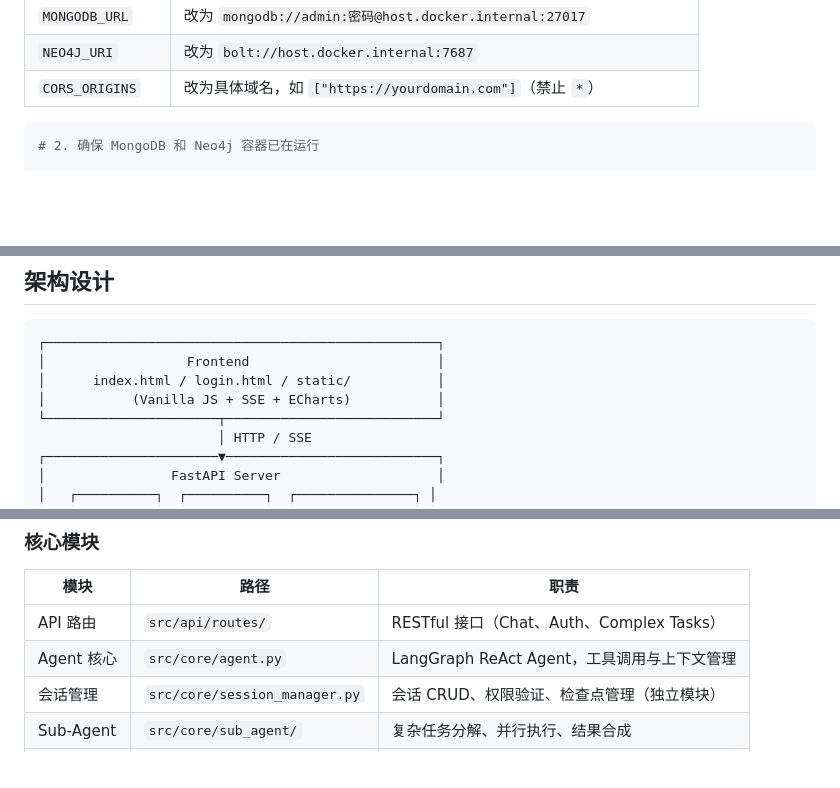
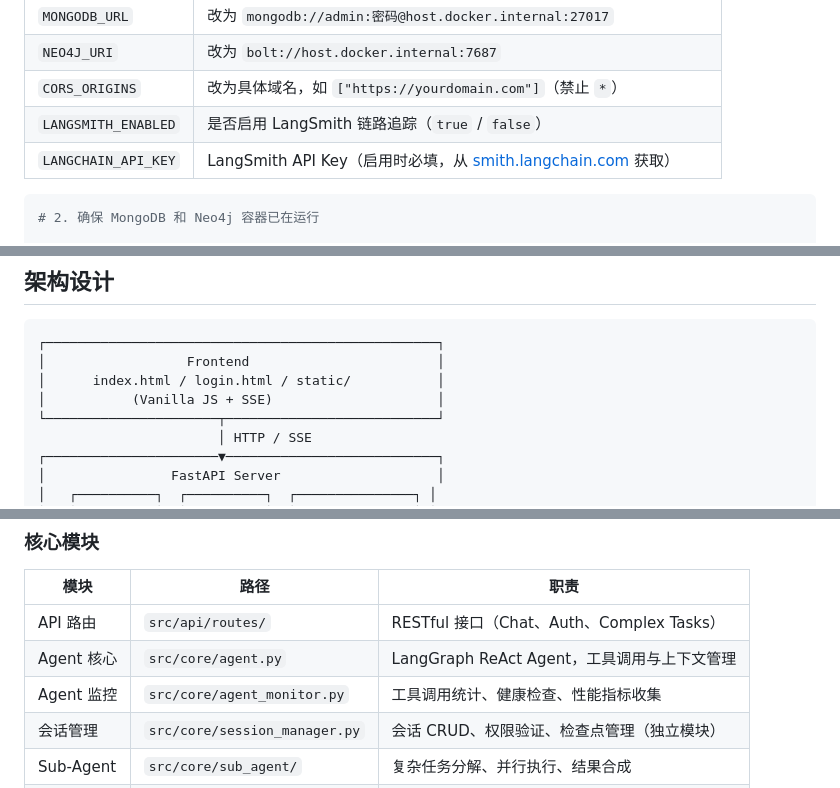
Before and after one commit to hahaxia20/my-agent, a Markdown page: README.md, 3 parts joined by grey strips. Drawn GitHub-style; blank space fills up the shorter version.

````diff
--- a/README.md
+++ b/README.md
@@ -179,6 +188,8 @@ cp .env.example .env
 | `MONGODB_URL` | 改为 `mongodb://admin:密码@host.docker.internal:27017` |
 | `NEO4J_URI` | 改为 `bolt://host.docker.internal:7687` |
 | `CORS_ORIGINS` | 改为具体域名，如 `["https://yourdomain.com"]`（禁止 `*`） |
+| `LANGSMITH_ENABLED` | 是否启用 LangSmith 链路追踪（`true` / `false`） |
+| `LANGCHAIN_API_KEY` | LangSmith API Key（启用时必填，从 [smith.langchain.com](https://smith.langchain.com) 获取） |
 
 ```bash
 # 2. 确保 MongoDB 和 Neo4j 容器已在运行
@@ -226,7 +237,7 @@ docker compose logs -f backend
 ┌──────────────────────────────────────────────────┐
 │                  Frontend                        │
 │      index.html / login.html / static/           │
-│           (Vanilla JS + SSE + ECharts)           │
+│           (Vanilla JS + SSE)                     │
 └──────────────────────┬───────────────────────────┘
                        │ HTTP / SSE
 ┌──────────────────────▼───────────────────────────┐
@@ -280,6 +295,7 @@ docker compose logs -f backend
 |------|------|------|
 | API 路由 | `src/api/routes/` | RESTful 接口（Chat、Auth、Complex Tasks） |
 | Agent 核心 | `src/core/agent.py` | LangGraph ReAct Agent，工具调用与上下文管理 |
+| Agent 监控 | `src/core/agent_monitor.py` | 工具调用统计、健康检查、性能指标收集 |
 | 会话管理 | `src/core/session_manager.py` | 会话 CRUD、权限验证、检查点管理（独立模块） |
 | Sub-Agent | `src/core/sub_agent/` | 复杂任务分解、并行执行、结果合成 |
 | 流式输出 | `src/core/stream/` | SSE 流式对话、Cypher 过滤、格式化 |
````
Also changed, not shown: other parts of README.md (+28 -13 lines).
